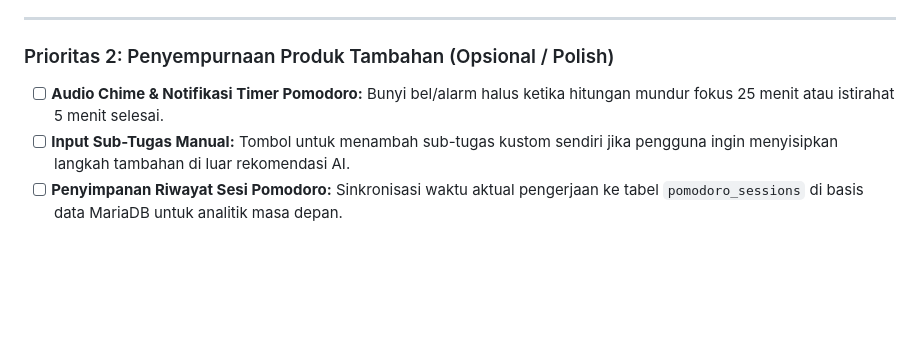
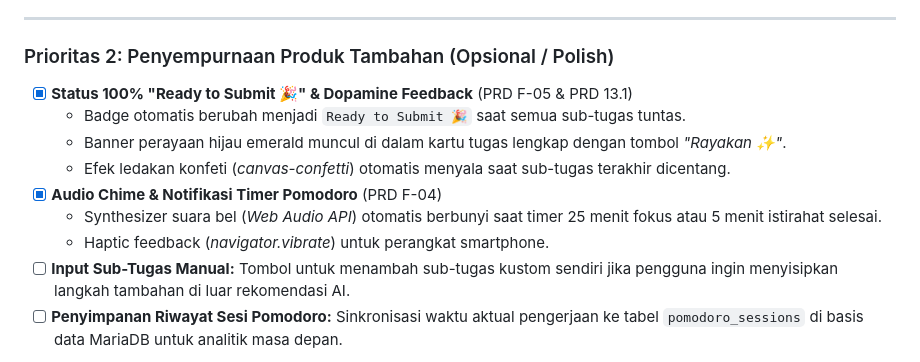
Before and after one commit to najmifaza/KilasTugas_SIFest_KmHarkatNegri_JadiH-1, a Markdown page: docs/CHECKLIST.md, the part around the change. Rendered like a GitHub page; blank space fills up the shorter version.

Commit message:
docs: update checklist with ready-to-submit state and audio chime

```diff
--- a/docs/CHECKLIST.md
+++ b/docs/CHECKLIST.md
@@ -109,7 +109,13 @@
 
 ### Prioritas 2: Penyempurnaan Produk Tambahan (Opsional / Polish)
 
-- [ ] **Audio Chime & Notifikasi Timer Pomodoro:** Bunyi bel/alarm halus ketika hitungan mundur fokus 25 menit atau istirahat 5 menit selesai.
+- [x] **Status 100% "Ready to Submit 🎉" & Dopamine Feedback** (PRD F-05 & PRD 13.1)
+  - Badge otomatis berubah menjadi `Ready to Submit 🎉` saat semua sub-tugas tuntas.
+  - Banner perayaan hijau emerald muncul di dalam kartu tugas lengkap dengan tombol *"Rayakan ✨"*.
+  - Efek ledakan konfeti (*canvas-confetti*) otomatis menyala saat sub-tugas terakhir dicentang.
+- [x] **Audio Chime & Notifikasi Timer Pomodoro** (PRD F-04)
+  - Synthesizer suara bel (*Web Audio API*) otomatis berbunyi saat timer 25 menit fokus atau 5 menit istirahat selesai.
+  - Haptic feedback (*navigator.vibrate*) untuk perangkat smartphone.
 - [ ] **Input Sub-Tugas Manual:** Tombol untuk menambah sub-tugas kustom sendiri jika pengguna ingin menyisipkan langkah tambahan di luar rekomendasi AI.
 - [ ] **Penyimpanan Riwayat Sesi Pomodoro:** Sinkronisasi waktu aktual pengerjaan ke tabel `pomodoro_sessions` di basis data MariaDB untuk analitik masa depan.
 
```
